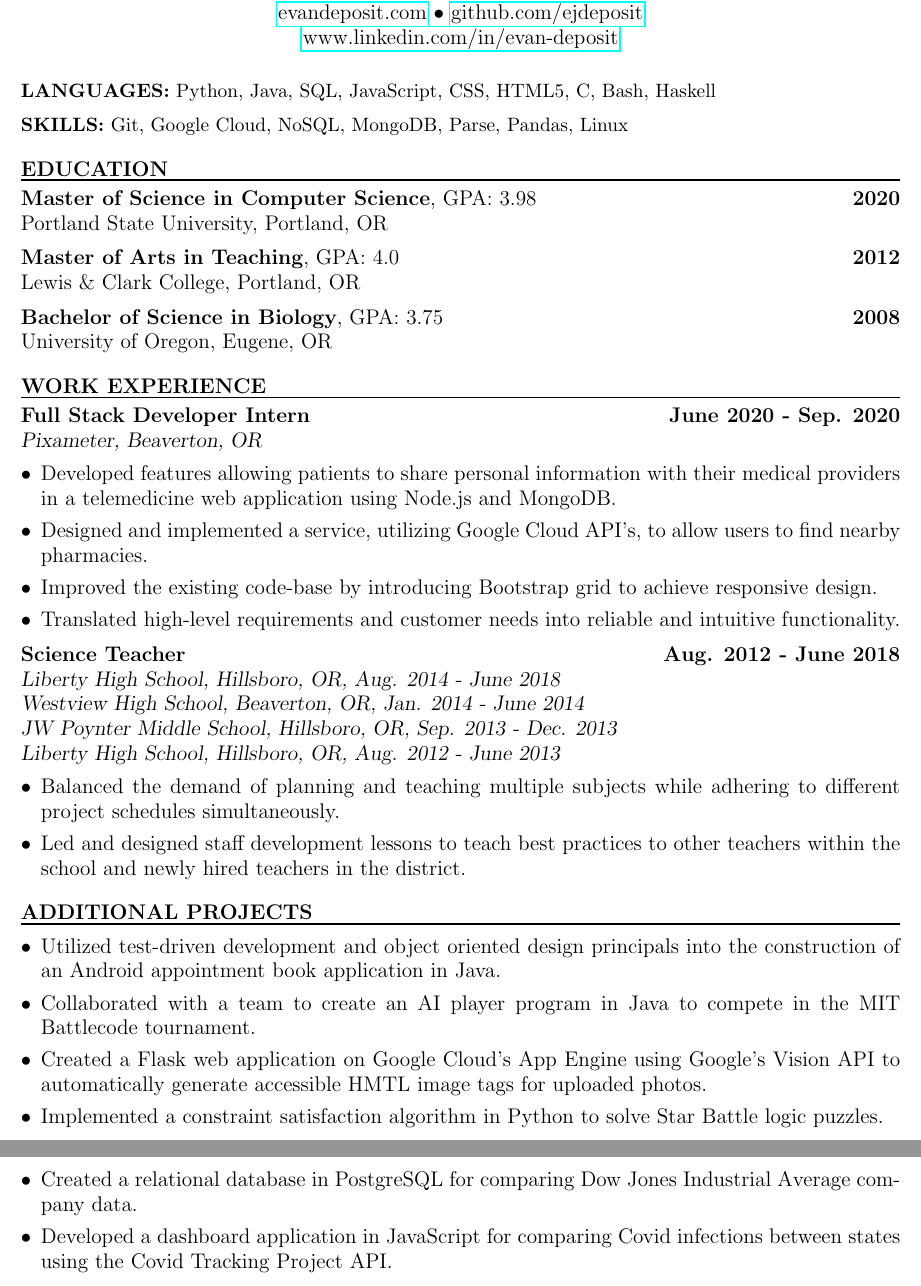
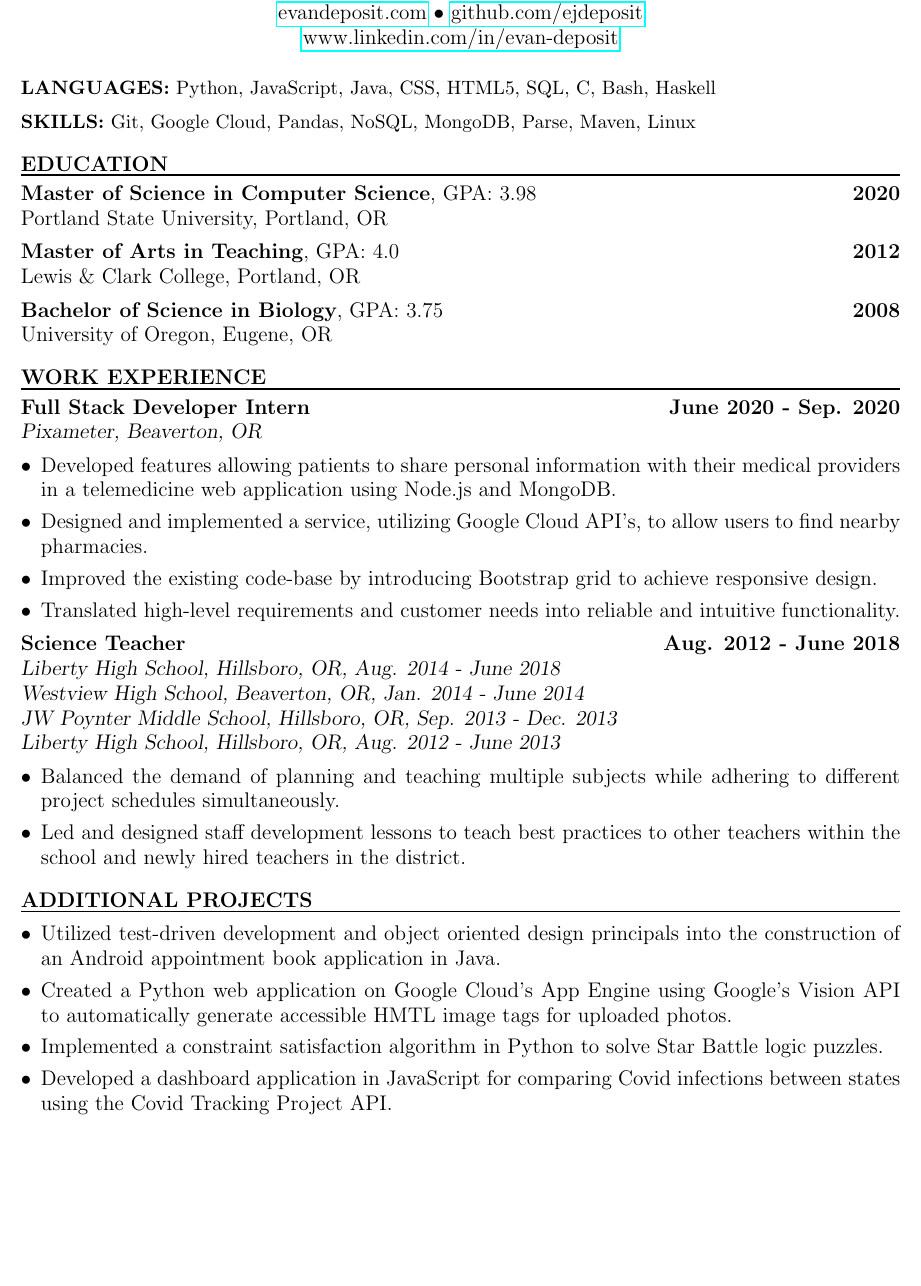
Before and after one commit to ejdeposit/latex_resume, a LaTeX CV (resume.tex): two parts of pages 1 and 2 of 2 before the commit and part of the page after it, the two joined at a grey line, cut so that both start at the same text, the shorter picture padded with empty space. Compiled offline with pdfLaTeX.

Commit message:
rearranged python stuff

```diff
--- a/resume.tex
+++ b/resume.tex
@@ -22,8 +22,8 @@
 %\item[\textbf{LANGUAGES:}] Python, JavaScript, Java, CSS, HTML5, SQL, C,  Haskell
 %\end{description}
 % Airship
-\textbf{LANGUAGES:} Python,  Java, SQL, JavaScript, CSS, HTML5, C, Bash, Haskell\medskip \\
-\textbf{SKILLS:} Git, Google Cloud, NoSQL, MongoDB, Parse, Pandas, Linux\bigskip\\
+\textbf{LANGUAGES:} Python, JavaScript, Java, CSS, HTML5, SQL, C, Bash, Haskell\medskip \\
+\textbf{SKILLS:} Git, Google Cloud, Pandas, NoSQL, MongoDB, Parse, Maven, Linux\bigskip\\
 % -------------------------
 %         education
 % -------------------------
@@ -90,11 +90,11 @@ University of Oregon, Eugene, OR
 \begin{itemize}[leftmargin=*, itemsep=0pt, topsep=5pt]
 	%\item Built a web application using Node.js and jQuery that allows two users to play the board game Go.
 	\item Utilized test-driven development and object oriented design principals into the construction of an Android appointment book application in Java.
-	\item Collaborated with a team to create an AI player program in Java to compete in the MIT Battlecode tournament.
-	\item Created a Flask web application on Google Cloud’s App Engine using Google’s Vision API to automatically generate accessible HMTL image tags for uploaded photos.
+	%\item Collaborated with a team to create an AI player program in Java to compete in the MIT Battlecode tournament.
+	\item Created a Python web application on Google Cloud’s App Engine using Google’s Vision API to automatically generate accessible HMTL image tags for uploaded photos.
 	%\item Designed and implemented a data model to store Portland freeway data in a Cassandra database cluster on Google Cloud’s Compute Engine virtual machines.
 	\item Implemented a constraint satisfaction algorithm in Python to solve Star Battle logic puzzles.
-	\item Created a relational database in PostgreSQL for comparing Dow Jones Industrial Average company data.
+	%\item Created a relational database in PostgreSQL for comparing Dow Jones Industrial Average company data.
 	%\item Implemented a bipartite matching algorithm in Python to schedule lessons and activities for elementary school students.
 	\item Developed a dashboard application in JavaScript for comparing Covid infections between states using the Covid Tracking Project API.
 \end{itemize}
```
Also changed, not shown: resume.pdf, 1 other file.
